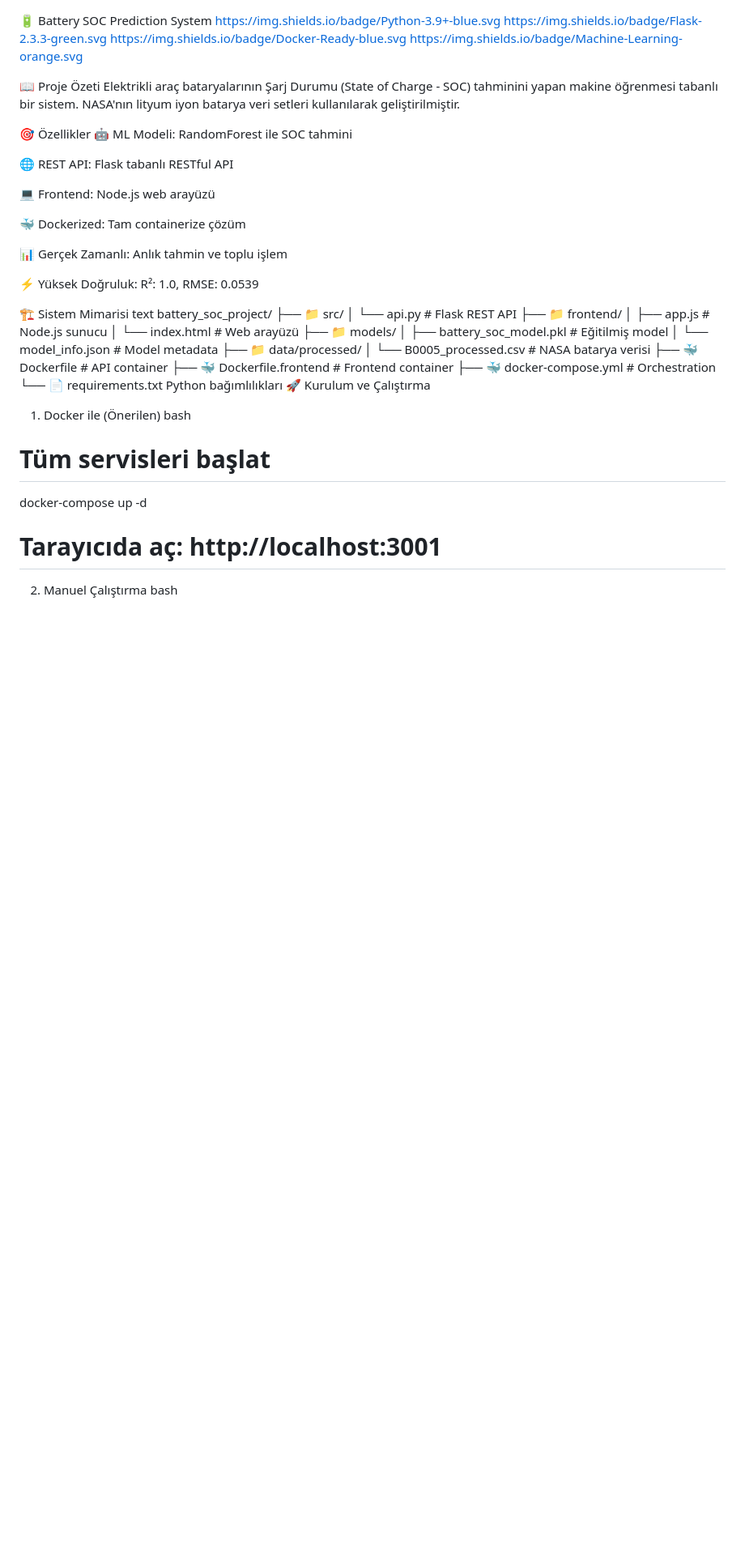
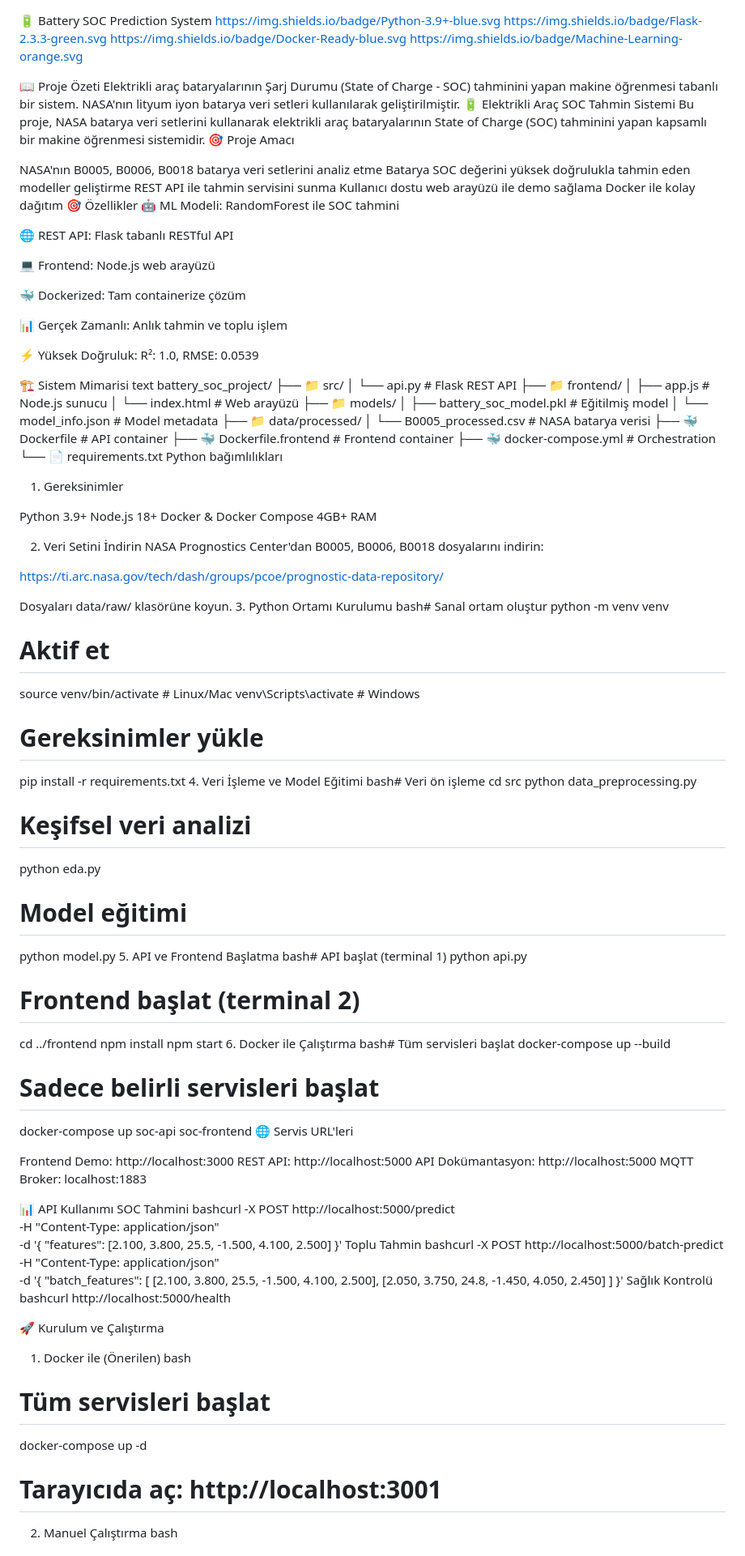
Before and after one commit to emineankaya/battery-soc-predictions, a Markdown page: README.md, the part around the change. Shown at 81% size. Drawn GitHub-style; blank space fills up the shorter version.

```diff
--- a/README.md
+++ b/README.md
@@ -6,7 +6,15 @@ https://img.shields.io/badge/Machine-Learning-orange.svg
 
 📖 Proje Özeti
 Elektrikli araç bataryalarının Şarj Durumu (State of Charge - SOC) tahminini yapan makine öğrenmesi tabanlı bir sistem. NASA'nın lityum iyon batarya veri setleri kullanılarak geliştirilmiştir.
+🔋 Elektrikli Araç SOC Tahmin Sistemi
+Bu proje, NASA batarya veri setlerini kullanarak elektrikli araç bataryalarının State of Charge (SOC) tahminini yapan kapsamlı bir makine öğrenmesi sistemidir.
+🎯 Proje Amacı
 
+NASA'nın B0005, B0006, B0018 batarya veri setlerini analiz etme
+Batarya SOC değerini yüksek doğrulukla tahmin eden modeller geliştirme
+REST API ile tahmin servisini sunma
+Kullanıcı dostu web arayüzü ile demo sağlama
+Docker ile kolay dağıtım
 🎯 Özellikler
 🤖 ML Modeli: RandomForest ile SOC tahmini
 
@@ -37,6 +45,81 @@ battery_soc_project/
 ├── 🐳 Dockerfile.frontend        # Frontend container
 ├── 🐳 docker-compose.yml         # Orchestration
 └── 📄 requirements.txt           Python bağımlılıkları
+
+1. Gereksinimler
+
+Python 3.9+
+Node.js 18+
+Docker & Docker Compose
+4GB+ RAM
+
+2. Veri Setini İndirin
+NASA Prognostics Center'dan B0005, B0006, B0018 dosyalarını indirin:
+
+https://ti.arc.nasa.gov/tech/dash/groups/pcoe/prognostic-data-repository/
+
+Dosyaları data/raw/ klasörüne koyun.
+3. Python Ortamı Kurulumu
+bash# Sanal ortam oluştur
+python -m venv venv
+
+# Aktif et
+source venv/bin/activate  # Linux/Mac
+venv\Scripts\activate     # Windows
+
+# Gereksinimler yükle
+pip install -r requirements.txt
+4. Veri İşleme ve Model Eğitimi
+bash# Veri ön işleme
+cd src
+python data_preprocessing.py
+
+# Keşifsel veri analizi
+python eda.py
+
+# Model eğitimi
+python model.py
+5. API ve Frontend Başlatma
+bash# API başlat (terminal 1)
+python api.py
+
+# Frontend başlat (terminal 2)
+cd ../frontend
+npm install
+npm start
+6. Docker ile Çalıştırma
+bash# Tüm servisleri başlat
+docker-compose up --build
+
+# Sadece belirli servisleri başlat
+docker-compose up soc-api soc-frontend
+🌐 Servis URL'leri
+
+Frontend Demo: http://localhost:3000
+REST API: http://localhost:5000
+API Dokümantasyon: http://localhost:5000
+MQTT Broker: localhost:1883
+
+📊 API Kullanımı
+SOC Tahmini
+bashcurl -X POST http://localhost:5000/predict \
+  -H "Content-Type: application/json" \
+  -d '{
+    "features": [2.100, 3.800, 25.5, -1.500, 4.100, 2.500]
+  }'
+Toplu Tahmin
+bashcurl -X POST http://localhost:5000/batch-predict \
+  -H "Content-Type: application/json" \
+  -d '{
+    "batch_features": [
+      [2.100, 3.800, 25.5, -1.500, 4.100, 2.500],
+      [2.050, 3.750, 24.8, -1.450, 4.050, 2.450]
+    ]
+  }'
+Sağlık Kontrolü
+bashcurl http://localhost:5000/health
+
+
 🚀 Kurulum ve Çalıştırma
 1. Docker ile (Önerilen)
 bash
```
